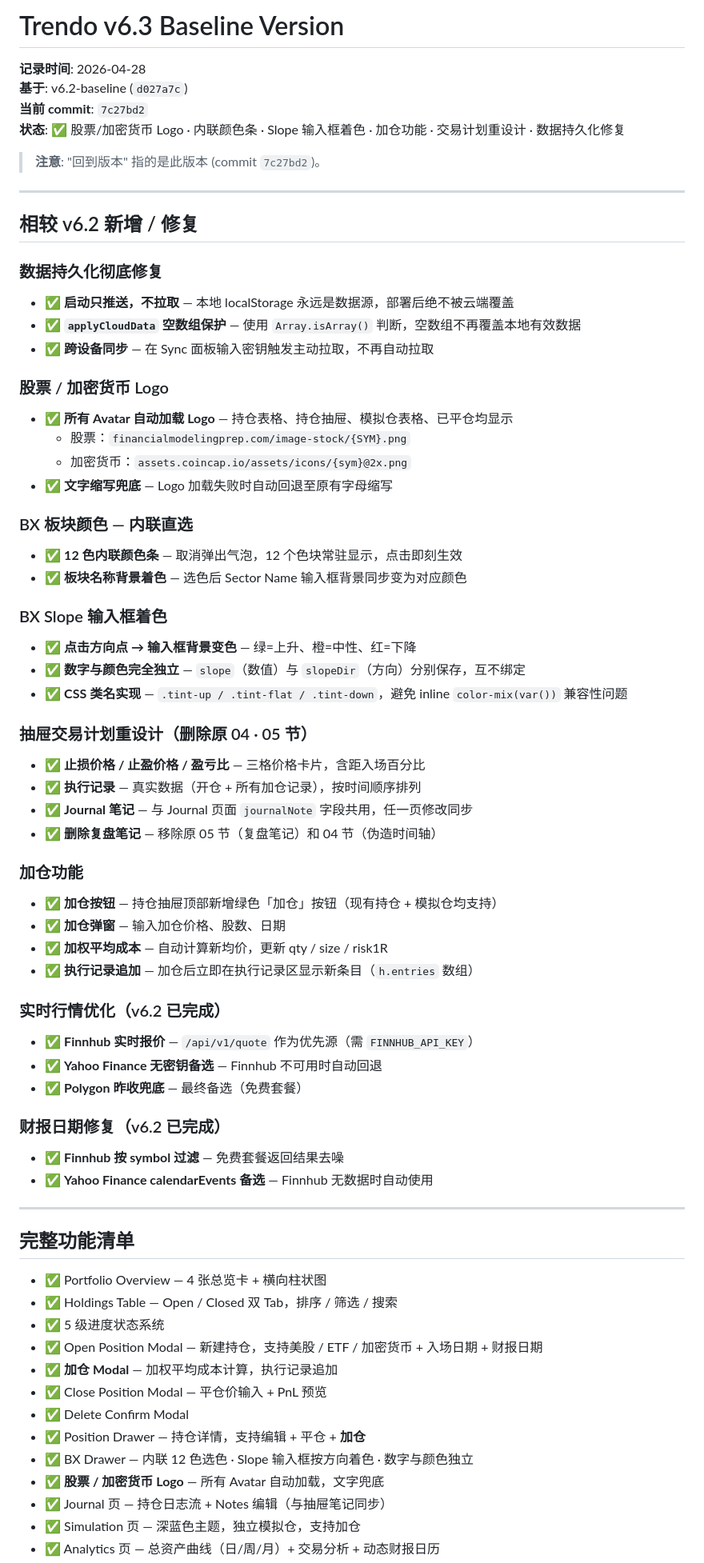
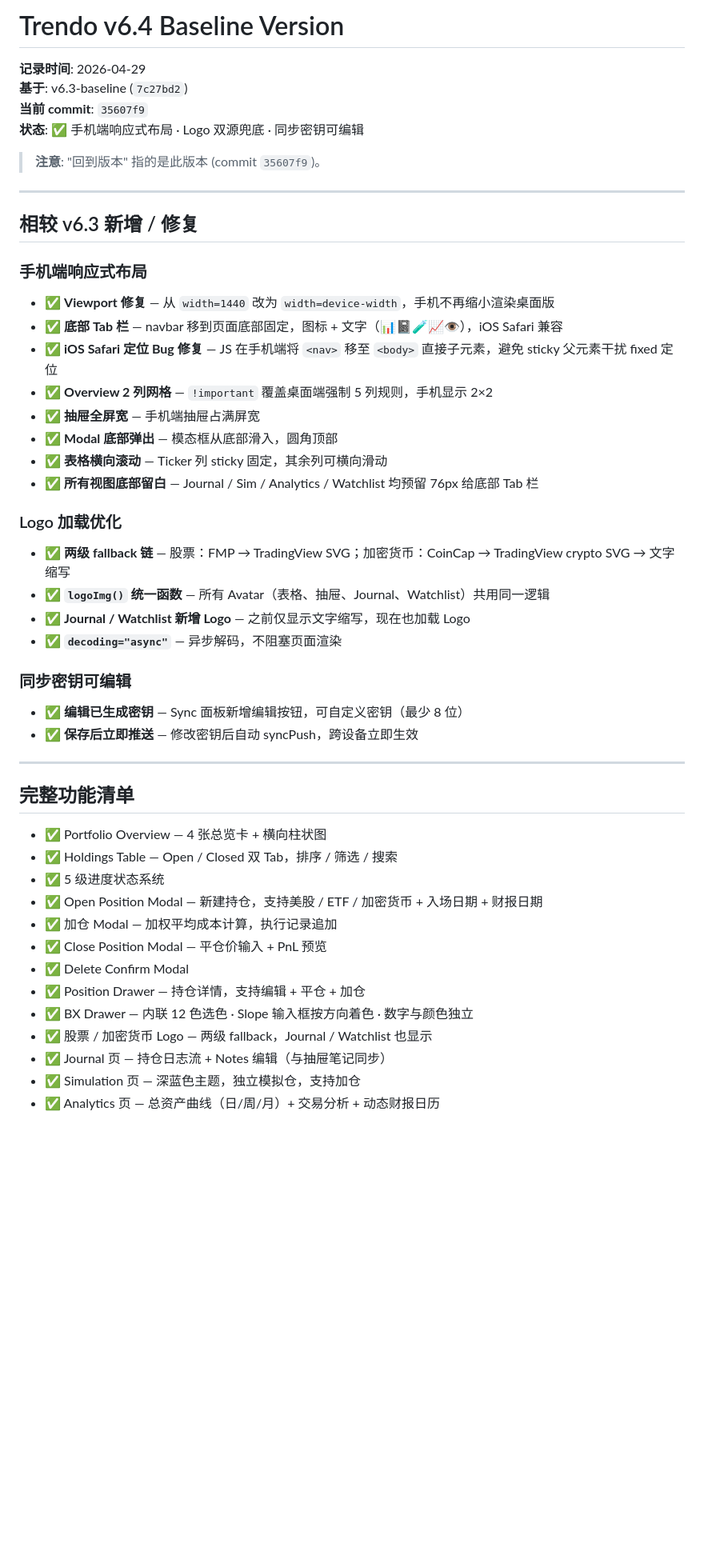
Before and after one commit to yind0927/Trendo, a Markdown page: BASELINE_VERSION.md, the part around one of its changes. Shown at 80% size. Rendered like a GitHub page; blank space fills up the shorter version.

Commit message:
docs: record v6.4 baseline version
Mobile responsive layout, logo fallback chain, editable sync key.
Current commit: 35607f9

https://claude.ai/code/session_01XMAC9fTRDHhpzwCR2LGcJ4

```diff
--- a/BASELINE_VERSION.md
+++ b/BASELINE_VERSION.md
@@ -1,56 +1,35 @@
-# Trendo v6.3 Baseline Version
+# Trendo v6.4 Baseline Version
 
-**记录时间**: 2026-04-28
-**基于**: v6.2-baseline (`d027a7c`)
-**当前 commit**: `7c27bd2`
-**状态**: ✅ 股票/加密货币 Logo · 内联颜色条 · Slope 输入框着色 · 加仓功能 · 交易计划重设计 · 数据持久化修复
+**记录时间**: 2026-04-29
+**基于**: v6.3-baseline (`7c27bd2`)
+**当前 commit**: `35607f9`
+**状态**: ✅ 手机端响应式布局 · Logo 双源兜底 · 同步密钥可编辑
 
-> **注意**: "回到版本" 指的是此版本 (commit `7c27bd2`)。
+> **注意**: "回到版本" 指的是此版本 (commit `35607f9`)。
 
 ---
 
-## 相较 v6.2 新增 / 修复
+## 相较 v6.3 新增 / 修复
 
-### 数据持久化彻底修复
-- ✅ **启动只推送，不拉取** — 本地 localStorage 永远是数据源，部署后绝不被云端覆盖
-- ✅ **`applyCloudData` 空数组保护** — 使用 `Array.isArray()` 判断，空数组不再覆盖本地有效数据
-- ✅ **跨设备同步** — 在 Sync 面板输入密钥触发主动拉取，不再自动拉取
+### 手机端响应式布局
+- ✅ **Viewport 修复** — 从 `width=1440` 改为 `width=device-width`，手机不再缩小渲染桌面版
+- ✅ **底部 Tab 栏** — navbar 移到页面底部固定，图标 + 文字（📊📓🧪📈👁），iOS Safari 兼容
+- ✅ **iOS Safari 定位 Bug 修复** — JS 在手机端将 `<nav>` 移至 `<body>` 直接子元素，避免 sticky 父元素干扰 fixed 定位
+- ✅ **Overview 2 列网格** — `!important` 覆盖桌面端强制 5 列规则，手机显示 2×2
+- ✅ **抽屉全屏宽** — 手机端抽屉占满屏宽
+- ✅ **Modal 底部弹出** — 模态框从底部滑入，圆角顶部
+- ✅ **表格横向滚动** — Ticker 列 sticky 固定，其余列可横向滑动
+- ✅ **所有视图底部留白** — Journal / Sim / Analytics / Watchlist 均预留 76px 给底部 Tab 栏
 
-### 股票 / 加密货币 Logo
-- ✅ **所有 Avatar 自动加载 Logo** — 持仓表格、持仓抽屉、模拟仓表格、已平仓均显示
-  - 股票：`financialmodelingprep.com/image-stock/{SYM}.png`
-  - 加密货币：`assets.coincap.io/assets/icons/{sym}@2x.png`
-- ✅ **文字缩写兜底** — Logo 加载失败时自动回退至原有字母缩写
+### Logo 加载优化
+- ✅ **两级 fallback 链** — 股票：FMP → TradingView SVG；加密货币：CoinCap → TradingView crypto SVG → 文字缩写
+- ✅ **`logoImg()` 统一函数** — 所有 Avatar（表格、抽屉、Journal、Watchlist）共用同一逻辑
+- ✅ **Journal / Watchlist 新增 Logo** — 之前仅显示文字缩写，现在也加载 Logo
+- ✅ **`decoding="async"`** — 异步解码，不阻塞页面渲染
 
-### BX 板块颜色 — 内联直选
-- ✅ **12 色内联颜色条** — 取消弹出气泡，12 个色块常驻显示，点击即刻生效
-- ✅ **板块名称背景着色** — 选色后 Sector Name 输入框背景同步变为对应颜色
-
-### BX Slope 输入框着色
-- ✅ **点击方向点 → 输入框背景变色** — 绿=上升、橙=中性、红=下降
-- ✅ **数字与颜色完全独立** — `slope`（数值）与 `slopeDir`（方向）分别保存，互不绑定
-- ✅ **CSS 类名实现** — `.tint-up / .tint-flat / .tint-down`，避免 inline `color-mix(var())` 兼容性问题
-
-### 抽屉交易计划重设计（删除原 04 · 05 节）
-- ✅ **止损价格 / 止盈价格 / 盈亏比** — 三格价格卡片，含距入场百分比
-- ✅ **执行记录** — 真实数据（开仓 + 所有加仓记录），按时间顺序排列
-- ✅ **Journal 笔记** — 与 Journal 页面 `journalNote` 字段共用，任一页修改同步
-- ✅ **删除复盘笔记** — 移除原 05 节（复盘笔记）和 04 节（伪造时间轴）
-
-### 加仓功能
-- ✅ **加仓按钮** — 持仓抽屉顶部新增绿色「加仓」按钮（现有持仓 + 模拟仓均支持）
-- ✅ **加仓弹窗** — 输入加仓价格、股数、日期
-- ✅ **加权平均成本** — 自动计算新均价，更新 qty / size / risk1R
-- ✅ **执行记录追加** — 加仓后立即在执行记录区显示新条目（`h.entries` 数组）
-
-### 实时行情优化（v6.2 已完成）
-- ✅ **Finnhub 实时报价** — `/api/v1/quote` 作为优先源（需 `FINNHUB_API_KEY`）
-- ✅ **Yahoo Finance 无密钥备选** — Finnhub 不可用时自动回退
-- ✅ **Polygon 昨收兜底** — 最终备选（免费套餐）
-
-### 财报日期修复（v6.2 已完成）
-- ✅ **Finnhub 按 symbol 过滤** — 免费套餐返回结果去噪
-- ✅ **Yahoo Finance calendarEvents 备选** — Finnhub 无数据时自动使用
+### 同步密钥可编辑
+- ✅ **编辑已生成密钥** — Sync 面板新增编辑按钮，可自定义密钥（最少 8 位）
+- ✅ **保存后立即推送** — 修改密钥后自动 syncPush，跨设备立即生效
 
 ---
 
@@ -60,12 +39,12 @@
 - ✅ Holdings Table — Open / Closed 双 Tab，排序 / 筛选 / 搜索
 - ✅ 5 级进度状态系统
 - ✅ Open Position Modal — 新建持仓，支持美股 / ETF / 加密货币 + 入场日期 + 财报日期
-- ✅ **加仓 Modal** — 加权平均成本计算，执行记录追加
+- ✅ 加仓 Modal — 加权平均成本计算，执行记录追加
 - ✅ Close Position Modal — 平仓价输入 + PnL 预览
 - ✅ Delete Confirm Modal
-- ✅ Position Drawer — 持仓详情，支持编辑 + 平仓 + **加仓**
+- ✅ Position Drawer — 持仓详情，支持编辑 + 平仓 + 加仓
 - ✅ BX Drawer — 内联 12 色选色 · Slope 输入框按方向着色 · 数字与颜色独立
-- ✅ **股票 / 加密货币 Logo** — 所有 Avatar 自动加载，文字兜底
+- ✅ 股票 / 加密货币 Logo — 两级 fallback，Journal / Watchlist 也显示
 - ✅ Journal 页 — 持仓日志流 + Notes 编辑（与抽屉笔记同步）
 - ✅ Simulation 页 — 深蓝色主题，独立模拟仓，支持加仓
 - ✅ Analytics 页 — 总资产曲线（日/周/月）+ 交易分析 + 动态财报日历
```
Also changed, not shown: other parts of BASELINE_VERSION.md (+5 -4 lines).
